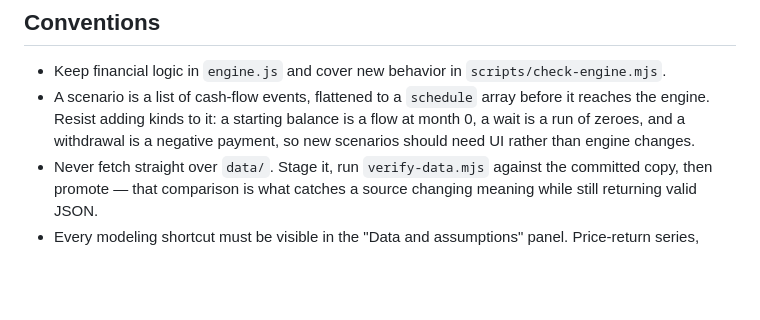
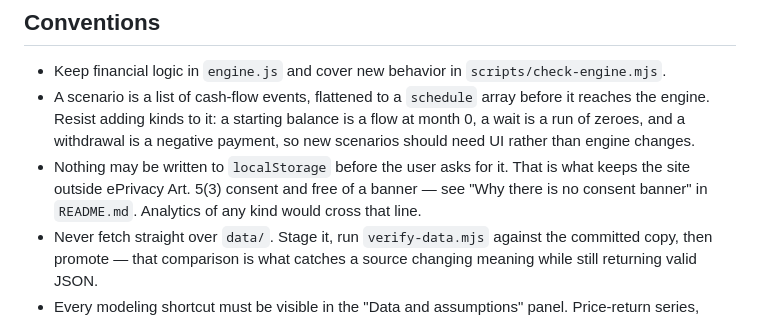
Before and after one commit to TimmyKug/what-if, a Markdown page: AGENTS.md, the part around the change. GitHub-like rendering; blank space fills up the shorter version.

```diff
--- a/AGENTS.md
+++ b/AGENTS.md
@@ -38,6 +38,10 @@ There is no install, lint, or build step — no dependencies, no bundler.
   before it reaches the engine. Resist adding kinds to it: a starting balance is
   a flow at month 0, a wait is a run of zeroes, and a withdrawal is a negative
   payment, so new scenarios should need UI rather than engine changes.
+- Nothing may be written to `localStorage` before the user asks for it. That is
+  what keeps the site outside ePrivacy Art. 5(3) consent and free of a banner —
+  see "Why there is no consent banner" in `README.md`. Analytics of any kind
+  would cross that line.
 - Never fetch straight over `data/`. Stage it, run `verify-data.mjs` against the
   committed copy, then promote — that comparison is what catches a source
   changing meaning while still returning valid JSON.
```
Also changed, not shown: README.md (+13 -0 lines).
